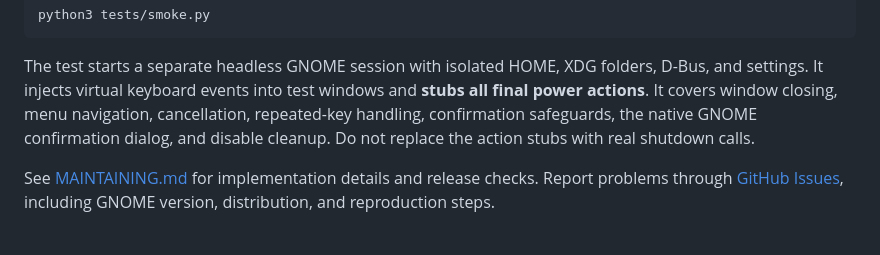
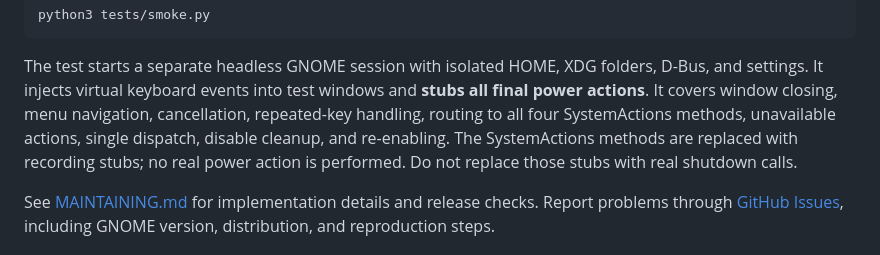
Before and after one commit to yagyaanshK/gnome-shell-extension-desktop-alt-f4, a Markdown page: README.md, the part around one of its changes. Rendered like a GitHub page.

```diff
--- a/README.md
+++ b/README.md
@@ -104,9 +103,10 @@ python3 tests/smoke.py
 The test starts a separate headless GNOME session with isolated HOME, XDG
 folders, D-Bus, and settings. It injects virtual keyboard events into test
 windows and **stubs all final power actions**. It covers window closing, menu
-navigation, cancellation, repeated-key handling, confirmation safeguards, the
-native GNOME confirmation dialog, and disable cleanup. Do not replace the action
-stubs with real shutdown calls.
+navigation, cancellation, repeated-key handling, routing to all four SystemActions
+methods, unavailable actions, single dispatch, disable cleanup, and re-enabling.
+The SystemActions methods are replaced with recording stubs; no real power action
+is performed. Do not replace those stubs with real shutdown calls.
 
 See [MAINTAINING.md](MAINTAINING.md) for implementation details and release checks.
 Report problems through [GitHub Issues](https://github.com/yagyaanshK/gnome-shell-extension-desktop-alt-f4/issues), including GNOME version, distribution, and reproduction steps.
```
Also changed, not shown: other parts of README.md (+8 -9 lines), CHANGELOG.md (added, +16 -0 lines), MAINTAINING.md (+25 -27 lines), preview.png, 3 other files.
